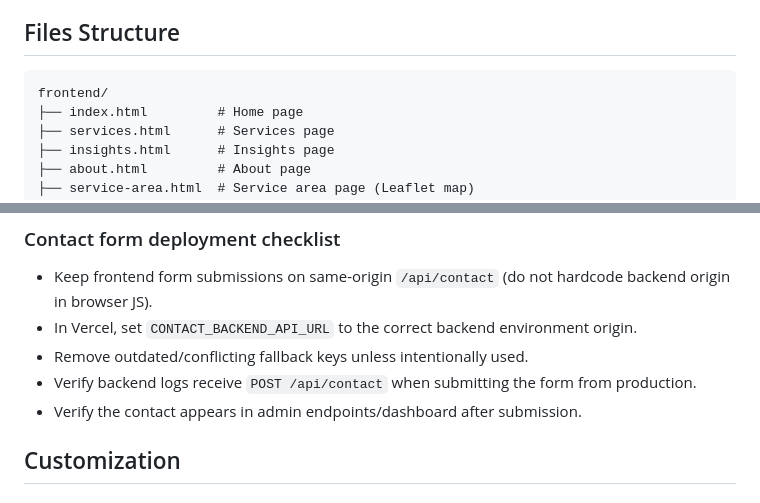
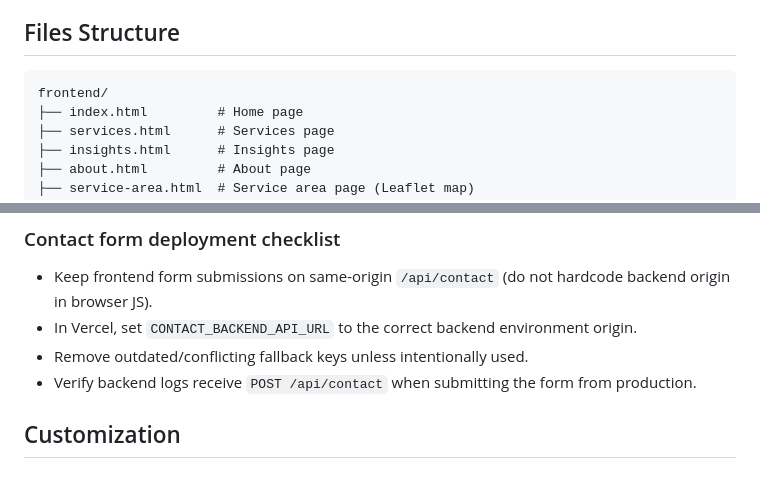
Before and after one commit to Maverick-0508/friendly-telegram, a Markdown page: frontend/README.md, 2 parts joined by grey strips. GitHub-like rendering.

Commit message:
Fix formatting and improve clarity in README.md

````diff
--- a/frontend/README.md
+++ b/frontend/README.md
@@ -14,7 +14,7 @@ A modern static multi-page website for Lawn Craft professional lawn care service
 
 ## Files Structure
 
-```
+```text
 frontend/
 ├── index.html         # Home page
 ├── services.html      # Services page
@@ -98,7 +99,6 @@ To connect the frontend to the backend:
 - In Vercel, set `CONTACT_BACKEND_API_URL` to the correct backend environment origin.
 - Remove outdated/conflicting fallback keys unless intentionally used.
 - Verify backend logs receive `POST /api/contact` when submitting the form from production.
-- Verify the contact appears in admin endpoints/dashboard after submission.
 
 ## Customization
 
````
Also changed, not shown: other parts of frontend/README.md (+2 -0 lines).
